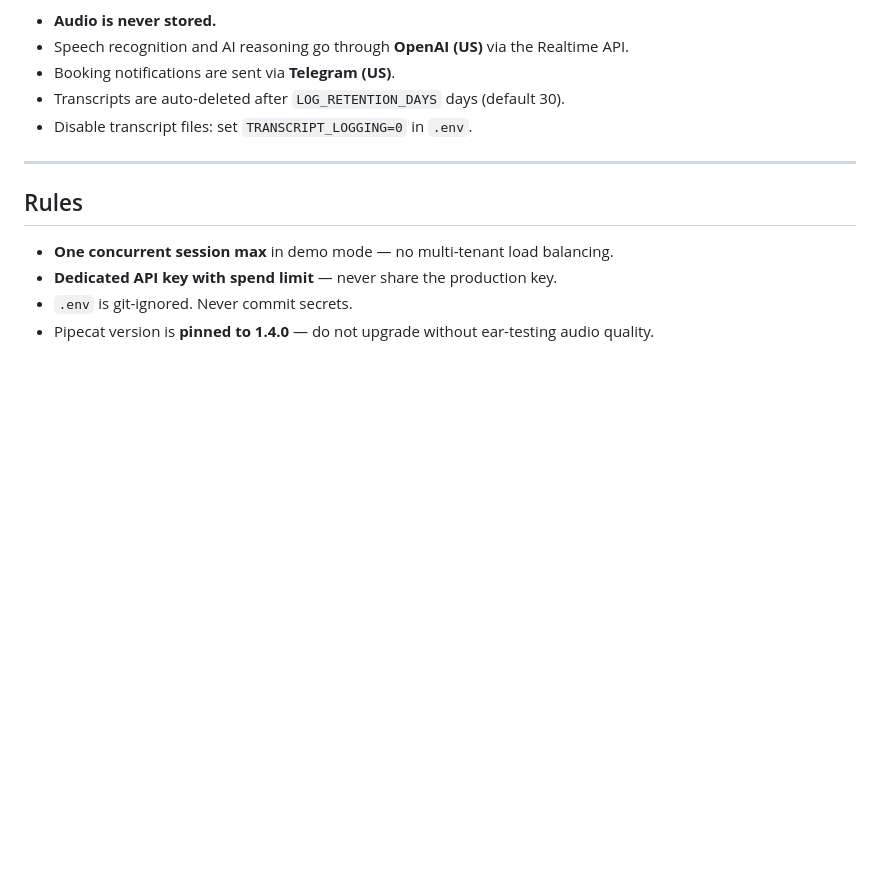
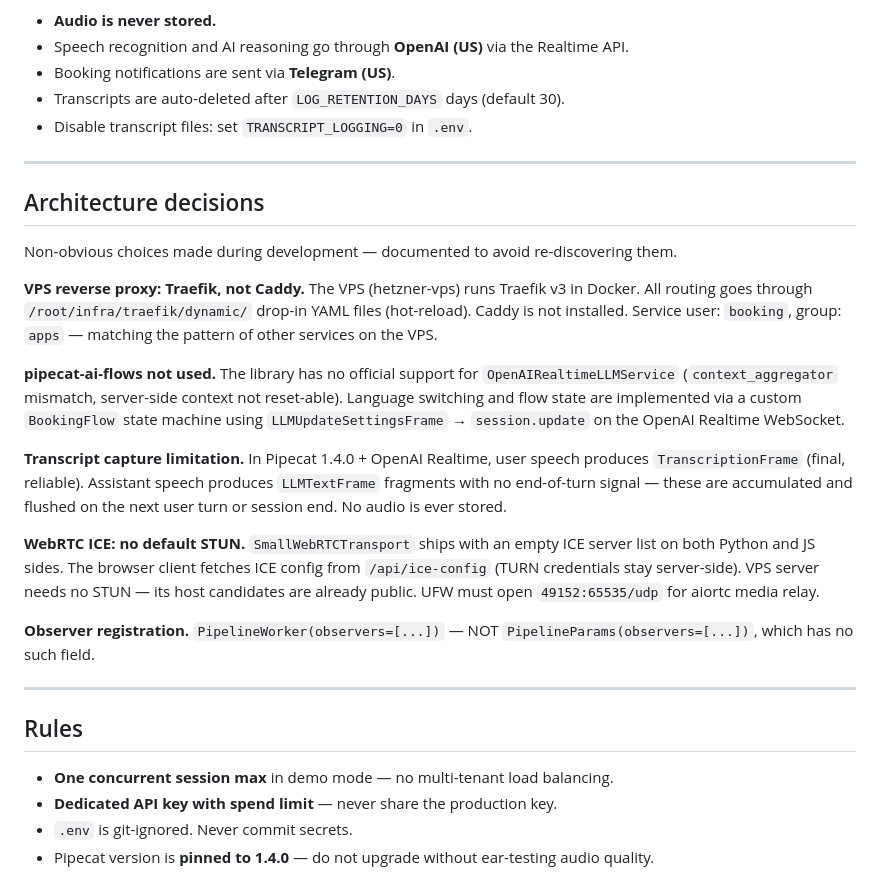
Before and after one commit to patw47/booking-concierge, a Markdown page: README.md, the part around the change. Rendered like a GitHub page; blank space fills up the shorter version.

Commit message:
docs: architecture decisions section + memory files
README: add Architecture decisions section — Traefik vs Caddy, BookingFlow
rationale, transcript capture limitation, WebRTC ICE empty default,
PipelineWorker observer registration gotcha.

Memory: booking-concierge-vps.md (Traefik pattern, port map, service user,
WebRTC UFW), booking-concierge-pipecat.md (transcript frames, observer
wiring, ICE config, flow tools incompatibility).

Co-Authored-By: Claude Sonnet 4.6 <noreply@anthropic.com>

```diff
--- a/README.md
+++ b/README.md
@@ -138,6 +138,22 @@ Key facts:
 
 ---
 
+## Architecture decisions
+
+Non-obvious choices made during development — documented to avoid re-discovering them.
+
+**VPS reverse proxy: Traefik, not Caddy.** The VPS (hetzner-vps) runs Traefik v3 in Docker. All routing goes through `/root/infra/traefik/dynamic/` drop-in YAML files (hot-reload). Caddy is not installed. Service user: `booking`, group: `apps` — matching the pattern of other services on the VPS.
+
+**pipecat-ai-flows not used.** The library has no official support for `OpenAIRealtimeLLMService` (`context_aggregator` mismatch, server-side context not reset-able). Language switching and flow state are implemented via a custom `BookingFlow` state machine using `LLMUpdateSettingsFrame` → `session.update` on the OpenAI Realtime WebSocket.
+
+**Transcript capture limitation.** In Pipecat 1.4.0 + OpenAI Realtime, user speech produces `TranscriptionFrame` (final, reliable). Assistant speech produces `LLMTextFrame` fragments with no end-of-turn signal — these are accumulated and flushed on the next user turn or session end. No audio is ever stored.
+
+**WebRTC ICE: no default STUN.** `SmallWebRTCTransport` ships with an empty ICE server list on both Python and JS sides. The browser client fetches ICE config from `/api/ice-config` (TURN credentials stay server-side). VPS server needs no STUN — its host candidates are already public. UFW must open `49152:65535/udp` for aiortc media relay.
+
+**Observer registration.** `PipelineWorker(observers=[...])` — NOT `PipelineParams(observers=[...])`, which has no such field.
+
+---
+
 ## Rules
 
 - **One concurrent session max** in demo mode — no multi-tenant load balancing.
```
